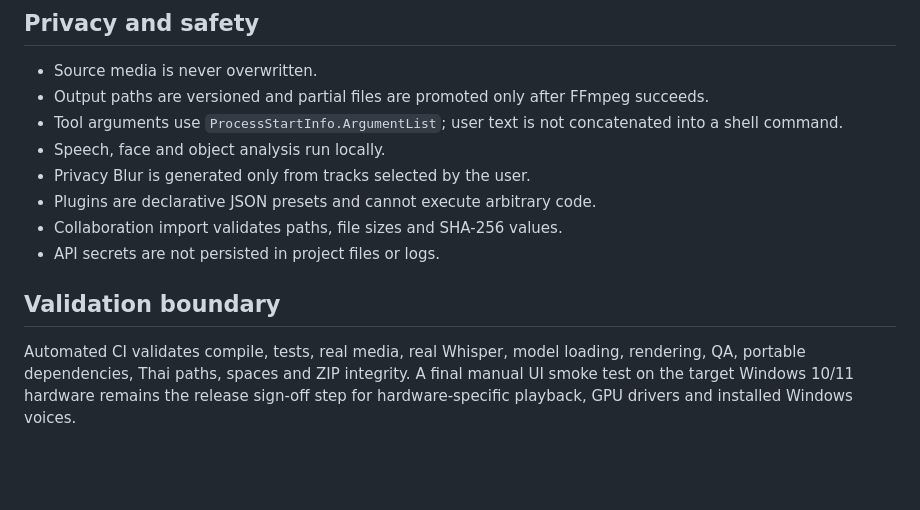
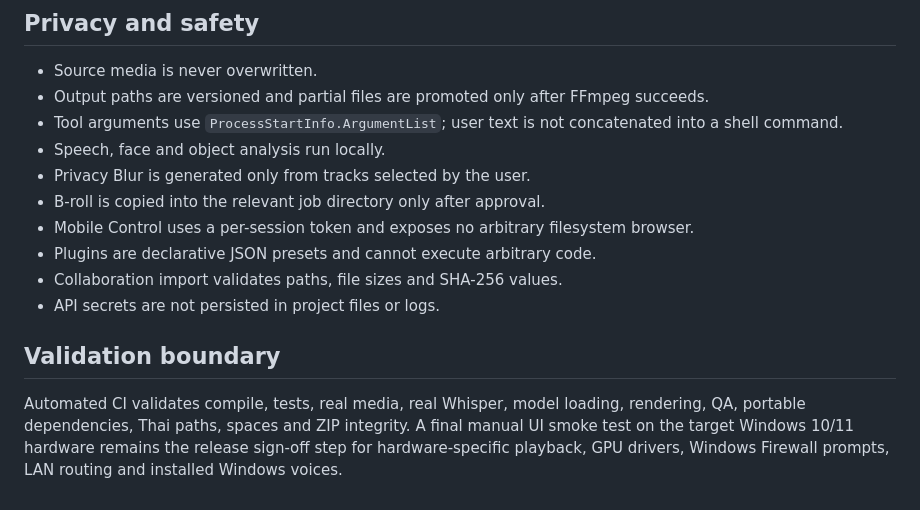
Before and after one commit to thanawat150/VideoCut, a Markdown page: README.md, the part around one of its changes. Rendered like a GitHub page; blank space fills up the shorter version.

```diff
--- a/README.md
+++ b/README.md
@@ -126,10 +156,12 @@ Dependency diagnostic command:
 - Tool arguments use `ProcessStartInfo.ArgumentList`; user text is not concatenated into a shell command.
 - Speech, face and object analysis run locally.
 - Privacy Blur is generated only from tracks selected by the user.
+- B-roll is copied into the relevant job directory only after approval.
+- Mobile Control uses a per-session token and exposes no arbitrary filesystem browser.
 - Plugins are declarative JSON presets and cannot execute arbitrary code.
 - Collaboration import validates paths, file sizes and SHA-256 values.
 - API secrets are not persisted in project files or logs.
 
 ## Validation boundary
 
-Automated CI validates compile, tests, real media, real Whisper, model loading, rendering, QA, portable dependencies, Thai paths, spaces and ZIP integrity. A final manual UI smoke test on the target Windows 10/11 hardware remains the release sign-off step for hardware-specific playback, GPU drivers and installed Windows voices.
+Automated CI validates compile, tests, real media, real Whisper, model loading, rendering, QA, portable dependencies, Thai paths, spaces and ZIP integrity. A final manual UI smoke test on the target Windows 10/11 hardware remains the release sign-off step for hardware-specific playback, GPU drivers, Windows Firewall prompts, LAN routing and installed Windows voices.
```
Also changed, not shown: other parts of README.md (+34 -4 lines).
